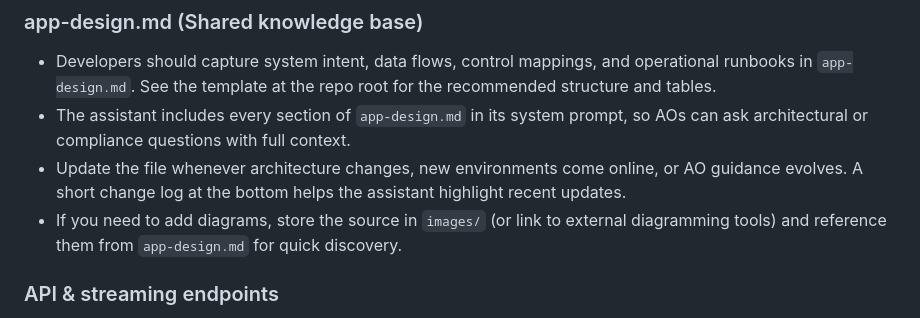
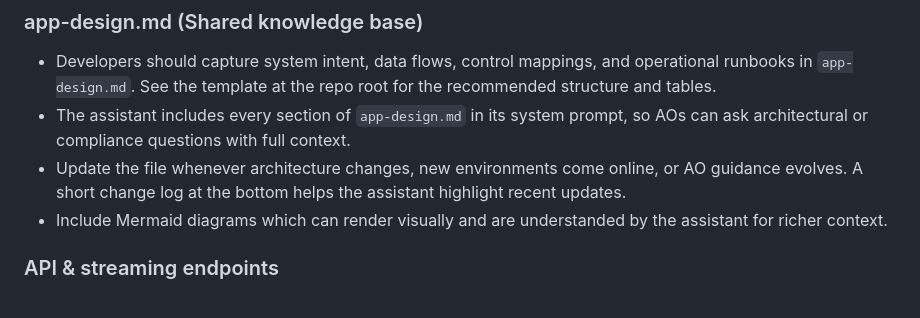
Before and after one commit to marlinspike/swft, a Markdown page: README.md, the part around the change. Drawn GitHub-style.

Commit message:
Updated Readme with AI Assistant

```diff
--- a/README.md
+++ b/README.md
@@ -162,7 +162,7 @@ You can add or remove models at any time; the assistant configuration endpoint r
 - Developers should capture system intent, data flows, control mappings, and operational runbooks in `app-design.md`. See the template at the repo root for the recommended structure and tables.
 - The assistant includes every section of `app-design.md` in its system prompt, so AOs can ask architectural or compliance questions with full context.
 - Update the file whenever architecture changes, new environments come online, or AO guidance evolves. A short change log at the bottom helps the assistant highlight recent updates.
-- If you need to add diagrams, store the source in `images/` (or link to external diagramming tools) and reference them from `app-design.md` for quick discovery.
+- Include Mermaid diagrams which can render visually and are understanded by the assistant for richer context.
 
 ### API & streaming endpoints
 
```
